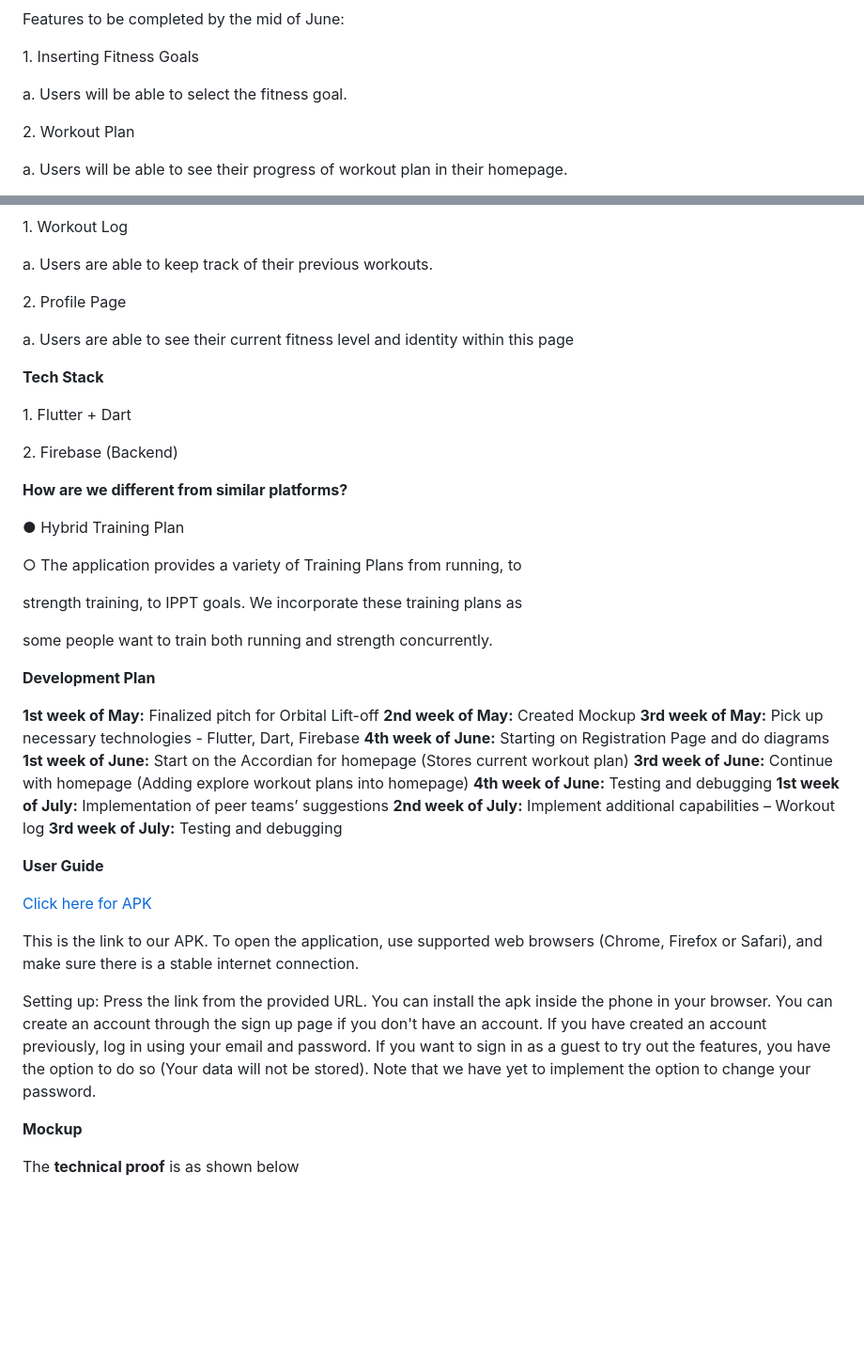
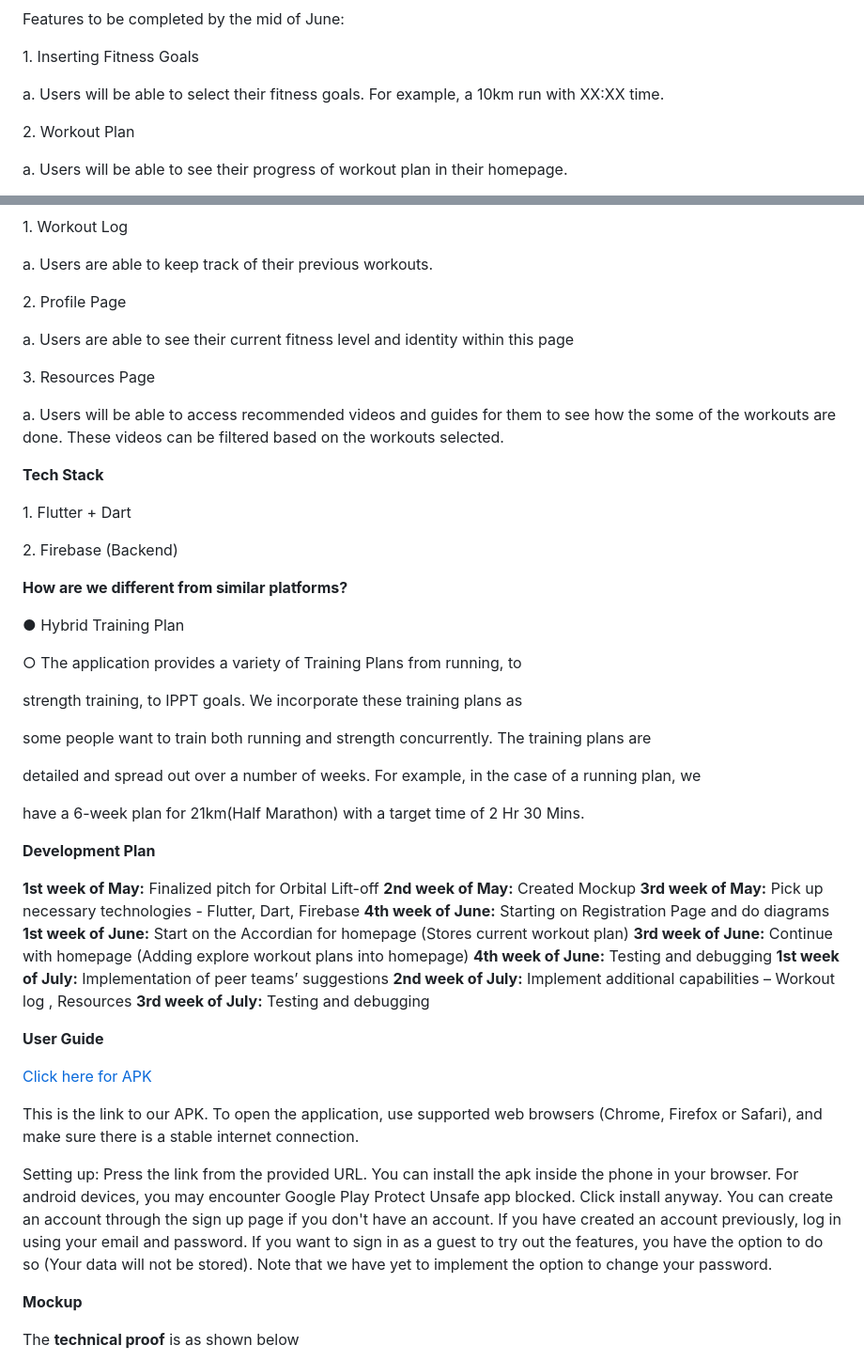
Before and after one commit to yongggquannn/bitfit102, a Markdown page: bitFit102-MS1-README.md, 2 parts joined by grey strips. Shown: that part at 94% size. Drawn GitHub-style; blank space fills up the shorter version.

Commit message:
updated readme details

```diff
--- a/bitFit102-MS1-README.md
+++ b/bitFit102-MS1-README.md
@@ -40,7 +40,7 @@ Features to be completed by the mid of June:
 
 1\. Inserting Fitness Goals
 
-a. Users will be able to select the fitness goal.
+a. Users will be able to select their fitness goals. For example, a 10km run with XX:XX time.
 
 2\. Workout Plan
 
@@ -62,6 +62,10 @@ a. Users are able to keep track of their previous workouts.
 
 a. Users are able to see their current fitness level and identity within this page
 
+3\. Resources Page
+
+a. Users will be able to access recommended videos and guides for them to see how the some of the workouts are done. These videos can be filtered based on the workouts selected.
+
 **Tech Stack**
 
 1\. Flutter + Dart
@@ -76,7 +80,11 @@ a. Users are able to see their current fitness level and identity within this pa
 
 strength training, to IPPT goals. We incorporate these training plans as
 
-some people want to train both running and strength concurrently.
+some people want to train both running and strength concurrently. The training plans are
+
+detailed and spread out over a number of weeks. For example, in the case of a running plan, we
+
+have a 6-week plan for 21km(Half Marathon) with a target time of 2 Hr 30 Mins.
 
 
 **Development Plan**
@@ -89,7 +97,7 @@ some people want to train both running and strength concurrently.
 **3rd week of June:** Continue with homepage (Adding explore workout plans into homepage)
 **4th week of June:** Testing and debugging
 **1st week of July:** Implementation of peer teams’ suggestions
-**2nd week of July:** Implement additional capabilities – Workout log
+**2nd week of July:** Implement additional capabilities – Workout log , Resources
 **3rd week of July:** Testing and debugging
 
 
@@ -100,7 +108,8 @@ some people want to train both running and strength concurrently.
 This is the link to our APK. To open the application, use supported web browsers (Chrome, Firefox or Safari), and make sure there is a stable internet connection.
 
 Setting up:
-Press the link from the provided URL. You can install the apk inside the phone in your browser. You can create an account through the sign up page if you don't have an account. If you have created an account previously, log in using your email and password. If you want to sign in as a guest to try out the features, you have the option to do so (Your data will not be stored). Note that we have yet to implement the option to change your password.
+Press the link from the provided URL. You can install the apk inside the phone in your browser.
+For android devices, you may encounter Google Play Protect Unsafe app blocked. Click install anyway. You can create an account through the sign up page if you don't have an account. If you have created an account previously, log in using your email and password. If you want to sign in as a guest to try out the features, you have the option to do so (Your data will not be stored). Note that we have yet to implement the option to change your password.
 
 
 **Mockup**
```
Also changed, not shown: other parts of bitFit102-MS1-README.md (+1 -1 lines).
